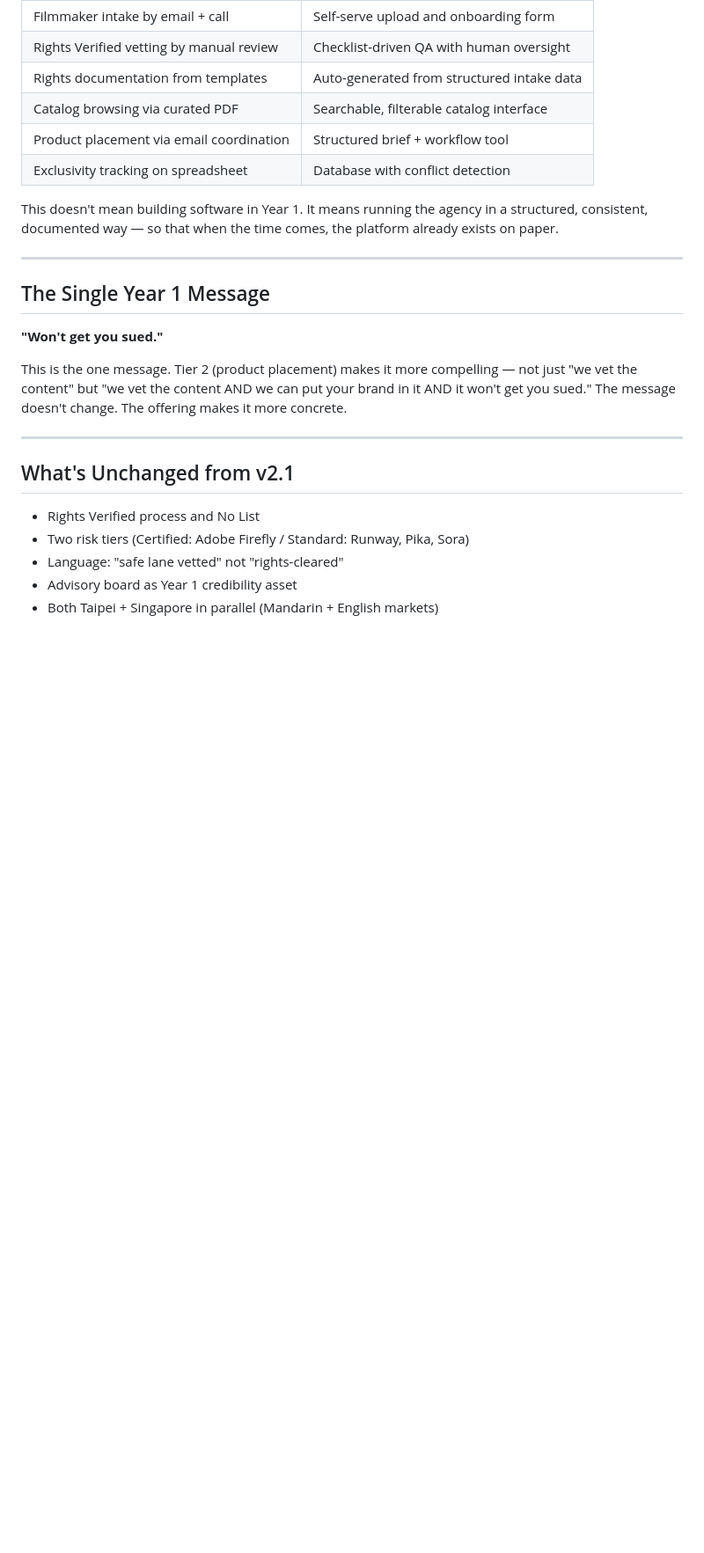
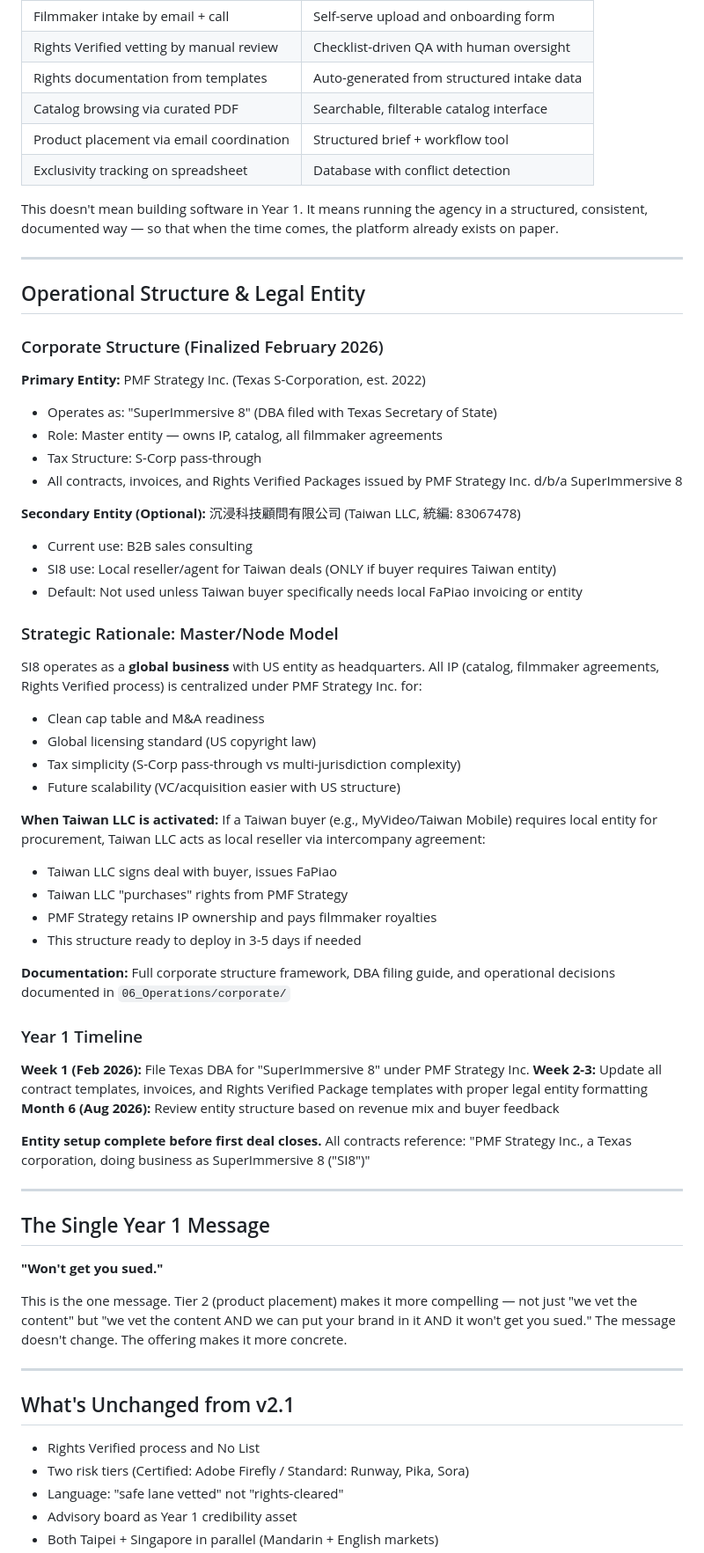
Before and after one commit to aip-jd36/superimmersive8, a Markdown page: 01_Business/plans/BUSINESS_PLAN_v3.md, the part around the change. Shown at 88% size. GitHub-like rendering; blank space fills up the shorter version.

```diff
--- a/01_Business/plans/BUSINESS_PLAN_v3.md
+++ b/01_Business/plans/BUSINESS_PLAN_v3.md
@@ -306,6 +306,48 @@ This doesn't mean building software in Year 1. It means running the agency in a
 
 ---
 
+## Operational Structure & Legal Entity
+
+### Corporate Structure (Finalized February 2026)
+
+**Primary Entity:** PMF Strategy Inc. (Texas S-Corporation, est. 2022)
+- Operates as: "SuperImmersive 8" (DBA filed with Texas Secretary of State)
+- Role: Master entity — owns IP, catalog, all filmmaker agreements
+- Tax Structure: S-Corp pass-through
+- All contracts, invoices, and Rights Verified Packages issued by PMF Strategy Inc. d/b/a SuperImmersive 8
+
+**Secondary Entity (Optional):** 沉浸科技顧問有限公司 (Taiwan LLC, 統編: 83067478)
+- Current use: B2B sales consulting
+- SI8 use: Local reseller/agent for Taiwan deals (ONLY if buyer requires Taiwan entity)
+- Default: Not used unless Taiwan buyer specifically needs local FaPiao invoicing or entity
+
+### Strategic Rationale: Master/Node Model
+
+SI8 operates as a **global business** with US entity as headquarters. All IP (catalog, filmmaker agreements, Rights Verified process) is centralized under PMF Strategy Inc. for:
+- Clean cap table and M&A readiness
+- Global licensing standard (US copyright law)
+- Tax simplicity (S-Corp pass-through vs multi-jurisdiction complexity)
+- Future scalability (VC/acquisition easier with US structure)
+
+**When Taiwan LLC is activated:**
+If a Taiwan buyer (e.g., MyVideo/Taiwan Mobile) requires local entity for procurement, Taiwan LLC acts as local reseller via intercompany agreement:
+- Taiwan LLC signs deal with buyer, issues FaPiao
+- Taiwan LLC "purchases" rights from PMF Strategy
+- PMF Strategy retains IP ownership and pays filmmaker royalties
+- This structure ready to deploy in 3-5 days if needed
+
+**Documentation:** Full corporate structure framework, DBA filing guide, and operational decisions documented in `06_Operations/corporate/`
+
+### Year 1 Timeline
+
+**Week 1 (Feb 2026):** File Texas DBA for "SuperImmersive 8" under PMF Strategy Inc.
+**Week 2-3:** Update all contract templates, invoices, and Rights Verified Package templates with proper legal entity formatting
+**Month 6 (Aug 2026):** Review entity structure based on revenue mix and buyer feedback
+
+**Entity setup complete before first deal closes.** All contracts reference: "PMF Strategy Inc., a Texas corporation, doing business as SuperImmersive 8 ("SI8")"
+
+---
+
 ## The Single Year 1 Message
 
 **"Won't get you sued."**
```
Also changed, not shown: 01_Business/plans/6_MONTH_EXECUTION_PLAN.md (+7 -0 lines), claude.md (+17 -0 lines).
